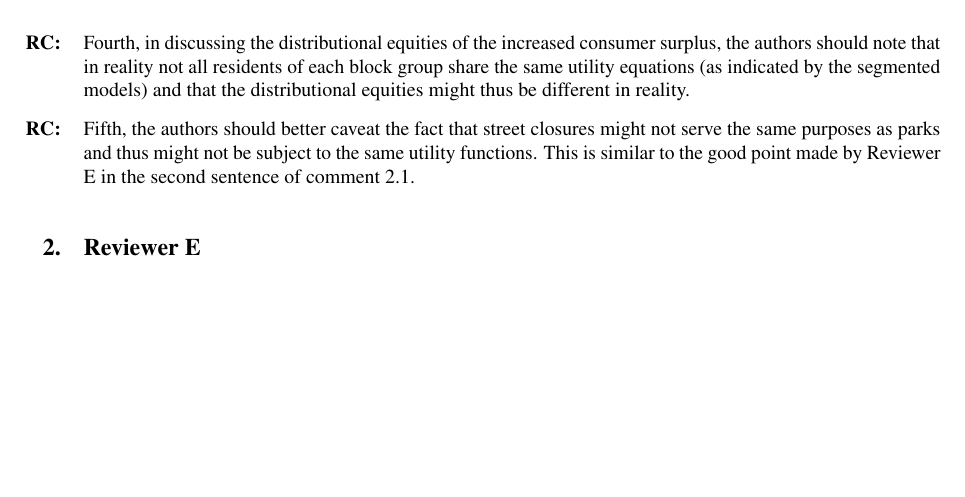
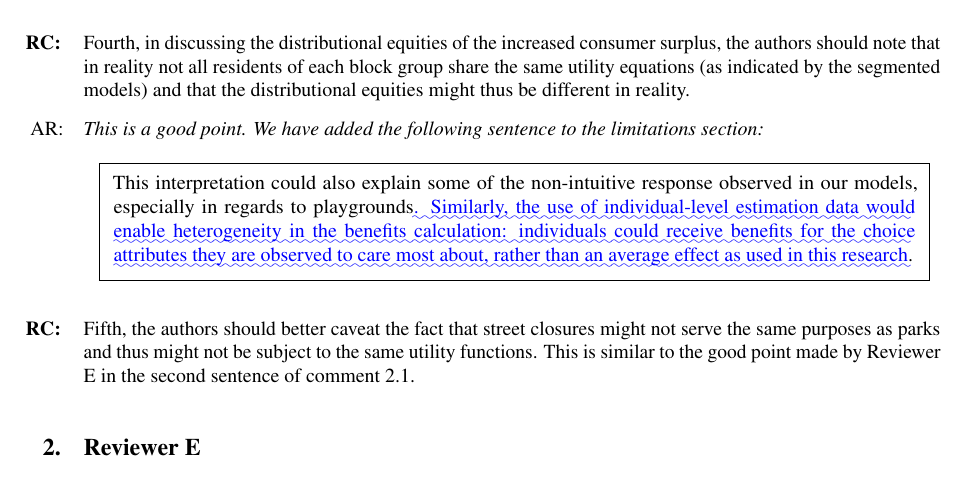
Before and after one commit to byu-transpolab/alameda_destinationchoice, a LaTeX document (response2/response.tex): part of page 3 of 6, cut so that both start at the same text, the shorter picture padded with empty space. Compiled offline with pdfLaTeX.

Commit message:
Discuss potential heterogeneity of impacts, #9

```diff
--- a/response2/response.tex
+++ b/response2/response.tex
@@ -100,6 +100,19 @@ benefit.
 \end{quote}
 
 \RC Fourth, in discussing the distributional equities of the increased consumer surplus, the authors should note that in reality not all residents of each block group share the same utility equations (as indicated by the segmented models) and that the distributional equities might thus be different in reality.
+
+\AR This is a good point. We have added the following sentence to the limitations
+section:
+
+\begin{quote}
+ This interpretation could also explain some of the
+non-intuitive response observed in our models, especially in regards to
+playgrounds\DIFaddbegin \DIFadd{. Similarly, the use of individual-level estimation data would enable
+heterogeneity in the benefits calculation: individuals could receive benefits for
+the choice attributes they are observed to care most about, rather than an average
+effect as used in this research}\DIFaddend .
+\end{quote}
+
 
 \RC Fifth, the authors should better caveat the fact that street closures might not serve the same purposes as parks and thus might not be subject to the same utility functions. This is similar to the good point made by Reviewer E in the second sentence of comment 2.1.
 
```
Also changed, not shown: 1 other file.
